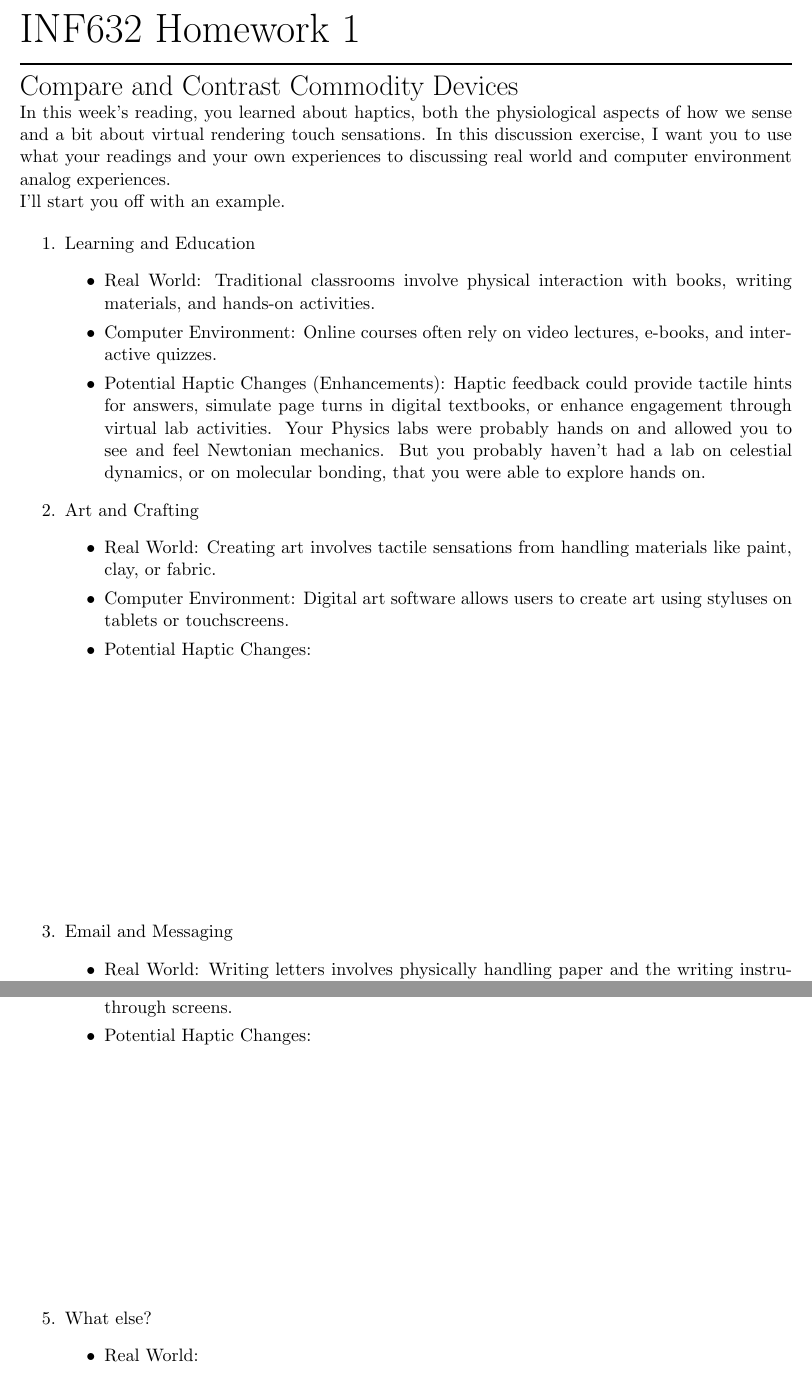
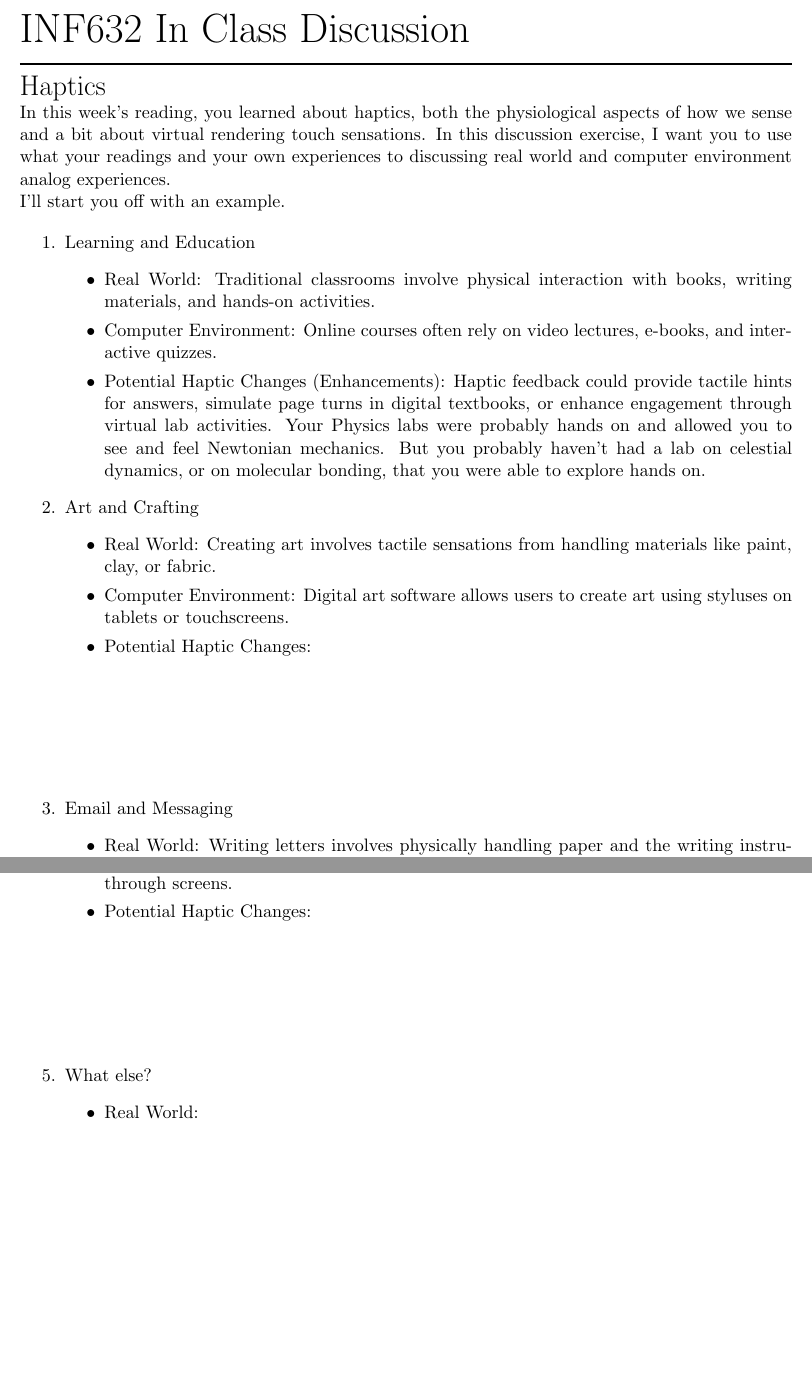
Before and after one commit to kylewinfree/inf632-spring2026, a LaTeX document (src/week-2-discussion/week-2-discussion.tex): two parts of pages 1 and 2 of 3, joined at a grey line, cut at the place of the change, the shorter picture padded with empty space. Compiled offline with pdfLaTeX.

Commit message:
missed the title, fixed now.

```diff
--- a/src/week-2-discussion/week-2-discussion.tex
+++ b/src/week-2-discussion/week-2-discussion.tex
@@ -14,12 +14,12 @@
 
 \begin{document}
 
-\Huge INF632 Homework 1
+\Huge INF632 In Class Discussion
 \normalsize ~
 
 \noindent\rule{\textwidth}{1pt}\vspace{.5em}
 
-\LARGE Compare and Contrast Commodity Devices
+\LARGE Haptics
 \normalsize ~
 
 In this week's reading, you learned about haptics, both the physiological aspects of how we sense and a bit about virtual rendering touch sensations.  In this discussion exercise, I want you to use what your readings  and your own experiences to discussing real world and computer environment analog experiences.
@@ -40,7 +40,7 @@ I'll start you off with an example.
 		\item Computer Environment: Digital art software allows users to create art using styluses on tablets or touchscreens.
 		\item Potential Haptic Changes: % Haptic feedback could simulate the feeling of different brush strokes or textures, making digital art creation more immersive and intuitive.
 	\end{itemize}
-	\vspace{2in}
+	\vspace{1in}
 
 \item Email and Messaging
 	\begin{itemize}
@@ -57,7 +57,7 @@ I'll start you off with an example.
 		\item Computer Environment: Fitness apps and virtual sports games provide guided workouts through screens.
 		\item Potential Haptic Changes: %Wearable devices could provide feedback on body position or movement that simulates the experience of engaging with a coach or team during workouts.
 	\end{itemize}
-	\vspace{2in}
+	\vspace{1in}
 
 \item What else?
 	\begin{itemize}
```
Also changed, not shown: src/week-2-discussion/week-2-discussion.tex (2 more changed lines).
